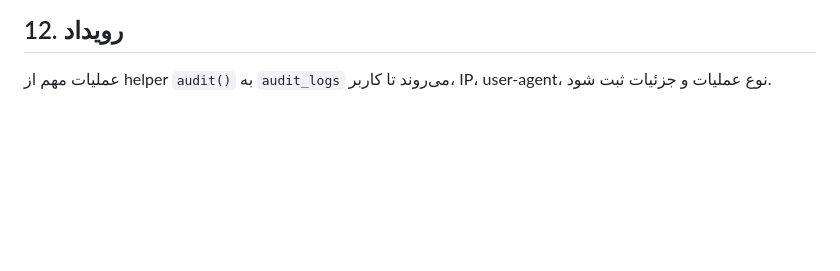
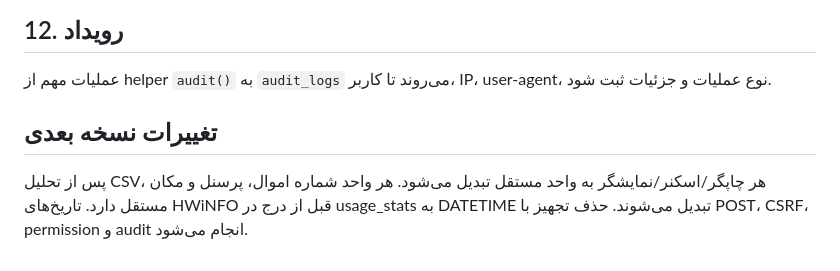
Before and after one commit to mirkhalili/ihw, a Markdown page: docs/02-business-processes.md, the part around the change. GitHub-like rendering; blank space fills up the shorter version.

Commit message:
docs: update 02-business-processes.md

```diff
--- a/docs/02-business-processes.md
+++ b/docs/02-business-processes.md
@@ -42,3 +42,6 @@
 
 ## 12. رویداد
 عملیات مهم از helper `audit()` به `audit_logs` می‌روند تا کاربر، IP، user-agent، نوع عملیات و جزئیات ثبت شود.
+
+## تغییرات نسخه بعدی
+پس از تحلیل CSV، هر چاپگر/اسکنر/نمایشگر به واحد مستقل تبدیل می‌شود. هر واحد شماره اموال، پرسنل و مکان مستقل دارد. تاریخ‌های HWiNFO قبل از درج در usage_stats به DATETIME تبدیل می‌شوند. حذف تجهیز با POST، CSRF، permission و audit انجام می‌شود.
```
